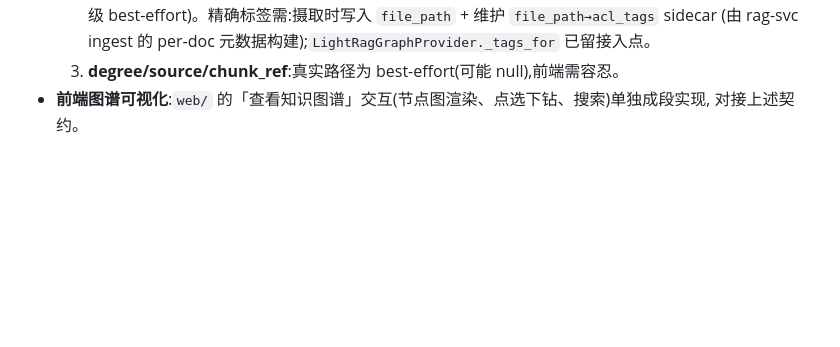
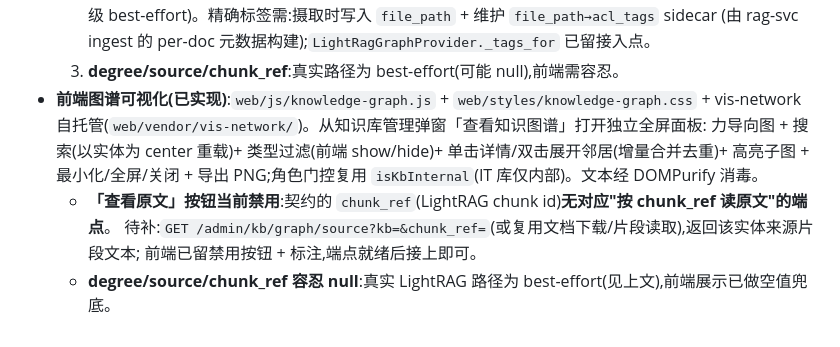
Before and after one commit to Jack259259/SaaSAgent, a Markdown page: docs/integration/backend-gaps.md, the part around the change. GitHub-like rendering; blank space fills up the shorter version.

Commit message:
docs(integration): 图谱前端落地登记 + 查看原文端点 gap
backend-gaps §I 标记前端图谱可视化已实现;登记「查看原文」缺口(契约 chunk_ref 无对应读原文端点,建议 GET /admin/kb/graph/source)。

Co-Authored-By: Claude Opus 4.8 (1M context) <noreply@anthropic.com>

```diff
--- a/docs/integration/backend-gaps.md
+++ b/docs/integration/backend-gaps.md
@@ -89,5 +89,11 @@ API(对齐设计 §8.5.4):
      (标签级 best-effort)。精确标签需:摄取时写入 `file_path` + 维护 `file_path→acl_tags` sidecar
      (由 rag-svc ingest 的 per-doc 元数据构建);`LightRagGraphProvider._tags_for` 已留接入点。
   3. **degree/source/chunk_ref**:真实路径为 best-effort(可能 null),前端需容忍。
-- **前端图谱可视化**:`web/` 的「查看知识图谱」交互(节点图渲染、点选下钻、搜索)单独成段实现,
-  对接上述契约。
+- **前端图谱可视化(已实现)**:`web/js/knowledge-graph.js` + `web/styles/knowledge-graph.css` +
+  vis-network 自托管(`web/vendor/vis-network/`)。从知识库管理弹窗「查看知识图谱」打开独立全屏面板:
+  力导向图 + 搜索(以实体为 center 重载)+ 类型过滤(前端 show/hide)+ 单击详情/双击展开邻居(增量合并去重)+
+  高亮子图 + 最小化/全屏/关闭 + 导出 PNG;角色门控复用 `isKbInternal`(IT 库仅内部)。文本经 DOMPurify 消毒。
+  - **「查看原文」按钮当前禁用**:契约的 `chunk_ref`(LightRAG chunk id)**无对应"按 chunk_ref 读原文"的端点**。
+    待补:`GET /admin/kb/graph/source?kb=&chunk_ref=`(或复用文档下载/片段读取),返回该实体来源片段文本;
+    前端已留禁用按钮 + 标注,端点就绪后接上即可。
+  - **degree/source/chunk_ref 容忍 null**:真实 LightRAG 路径为 best-effort(见上文),前端展示已做空值兜底。
```
